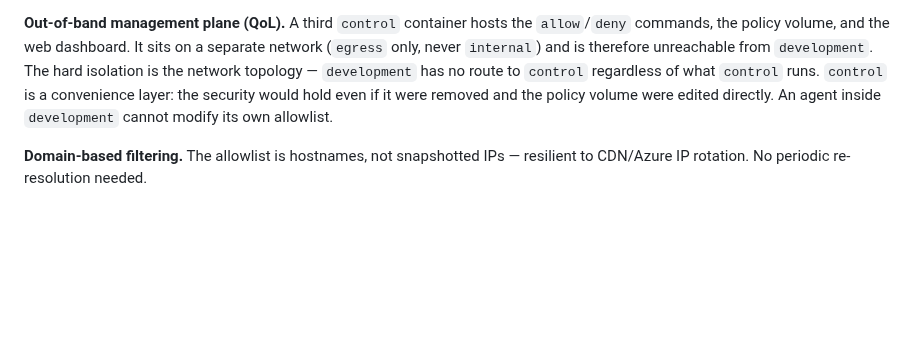
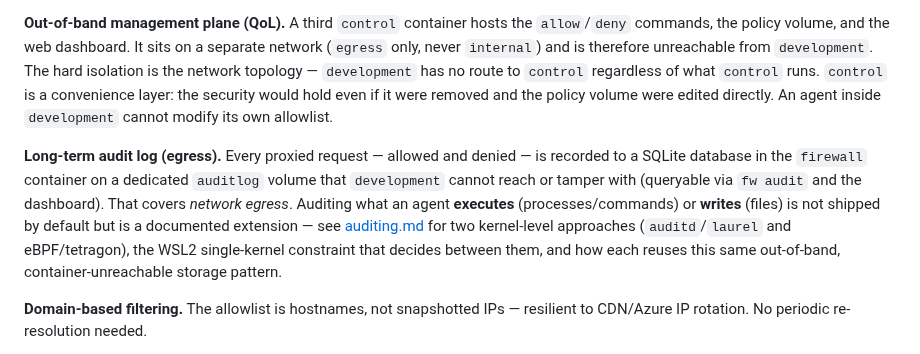
Before and after one commit to BasK80/AgenticDevcontainer, a Markdown page: docs/security.md, the part around the change. GitHub-like rendering; blank space fills up the shorter version.

```diff
--- a/docs/security.md
+++ b/docs/security.md
@@ -3,6 +3,8 @@
 **Default-DENY outbound network via a separate firewall container.** The dev container (`development`) is on a Docker `internal: true` network with **no route to the internet**. The only egress path is a Squid proxy running in a sibling `firewall` container that enforces a domain allowlist, split into an always-on baseline plus toggleable [feature-sets](allowlist.md#configuring-the-allowlist-feature-sets) (see [.devcontainer/firewall/features/](../.devcontainer/firewall/features)). Denied requests return a readable `403` whose body is a **firewall-aware plain-text page** explaining that the host is off the allowlist and how to add it — so AI tools (including ones with no project-prompt hook, like the Copilot CLI) surface actionable guidance instead of retrying a "connection failed". `CLAUDE.md` and `AGENTS.md` carry the same network-topology note for Claude Code and opencode. Tools that ignore `HTTP(S)_PROXY` fail closed (no route out), they don't bypass the firewall.
 
 **Out-of-band management plane (QoL).** A third `control` container hosts the `allow`/`deny` commands, the policy volume, and the web dashboard. It sits on a separate network (`egress` only, never `internal`) and is therefore unreachable from `development`. The hard isolation is the network topology — `development` has no route to `control` regardless of what `control` runs. `control` is a convenience layer: the security would hold even if it were removed and the policy volume were edited directly. An agent inside `development` cannot modify its own allowlist.
+
+**Long-term audit log (egress).** Every proxied request — allowed and denied — is recorded to a SQLite database in the `firewall` container on a dedicated `auditlog` volume that `development` cannot reach or tamper with (queryable via `fw audit` and the dashboard). That covers *network egress*. Auditing what an agent **executes** (processes/commands) or **writes** (files) is not shipped by default but is a documented extension — see [auditing.md](auditing.md) for two kernel-level approaches (`auditd`/`laurel` and eBPF/tetragon), the WSL2 single-kernel constraint that decides between them, and how each reuses this same out-of-band, container-unreachable storage pattern.
 
 **Domain-based filtering.** The allowlist is hostnames, not snapshotted IPs — resilient to CDN/Azure IP rotation. No periodic re-resolution needed.
 
```
Also changed, not shown: README.md (+1 -0 lines).
